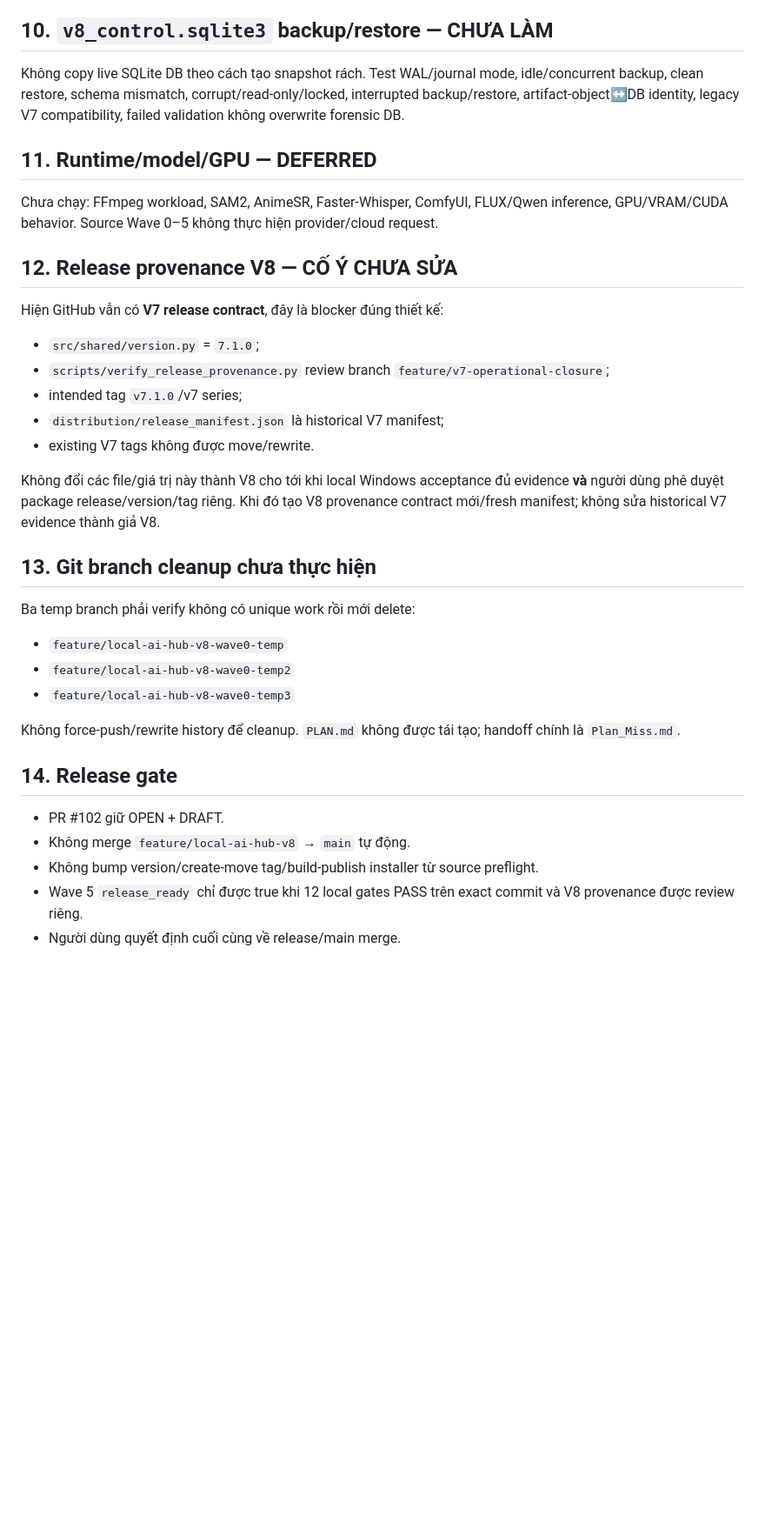
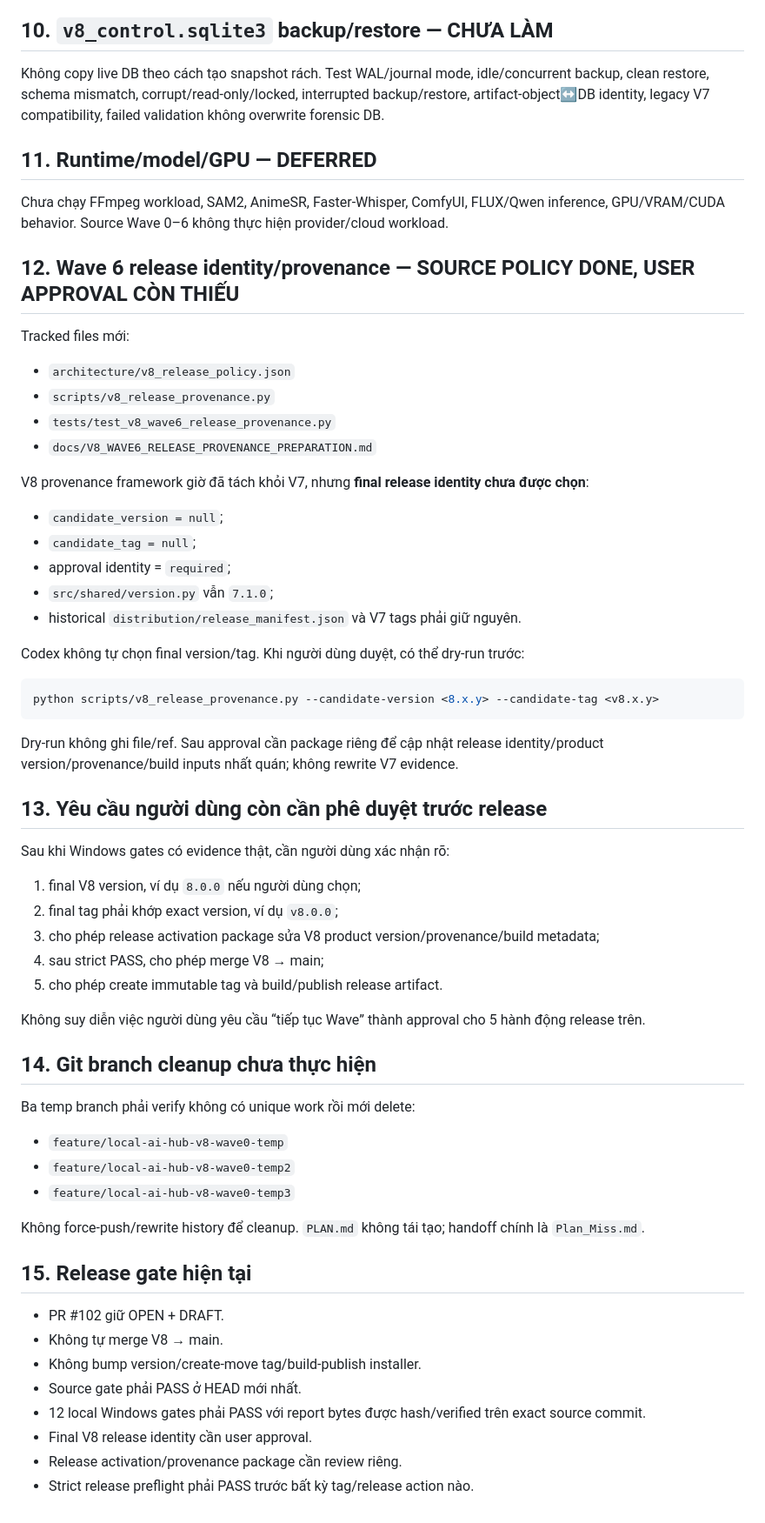
Before and after one commit to letam10/local-ai-hub, a Markdown page: Plan_Miss.md, the part around one of its changes. Shown at 87% size. Rendered like a GitHub page; blank space fills up the shorter version.

Commit message:
docs(v8): refresh Codex handoff through Wave 6

````diff
--- a/Plan_Miss.md
+++ b/Plan_Miss.md
@@ -188,25 +163,50 @@ Mọi download >1 GB hoặc model/GPU inference phải dừng hỏi người dù
 
 ## 10. `v8_control.sqlite3` backup/restore — CHƯA LÀM
 
-Không copy live SQLite DB theo cách tạo snapshot rách. Test WAL/journal mode, idle/concurrent backup, clean restore, schema mismatch, corrupt/read-only/locked, interrupted backup/restore, artifact-object↔DB identity, legacy V7 compatibility, failed validation không overwrite forensic DB.
+Không copy live DB theo cách tạo snapshot rách. Test WAL/journal mode, idle/concurrent backup, clean restore, schema mismatch, corrupt/read-only/locked, interrupted backup/restore, artifact-object↔DB identity, legacy V7 compatibility, failed validation không overwrite forensic DB.
 
 ## 11. Runtime/model/GPU — DEFERRED
 
-Chưa chạy: FFmpeg workload, SAM2, AnimeSR, Faster-Whisper, ComfyUI, FLUX/Qwen inference, GPU/VRAM/CUDA behavior. Source Wave 0–5 không thực hiện provider/cloud request.
+Chưa chạy FFmpeg workload, SAM2, AnimeSR, Faster-Whisper, ComfyUI, FLUX/Qwen inference, GPU/VRAM/CUDA behavior. Source Wave 0–6 không thực hiện provider/cloud workload.
 
-## 12. Release provenance V8 — CỐ Ý CHƯA SỬA
+## 12. Wave 6 release identity/provenance — SOURCE POLICY DONE, USER APPROVAL CÒN THIẾU
 
-Hiện GitHub vẫn có **V7 release contract**, đây là blocker đúng thiết kế:
+Tracked files mới:
 
-- `src/shared/version.py` = `7.1.0`;
-- `scripts/verify_release_provenance.py` review branch `feature/v7-operational-closure`;
-- intended tag `v7.1.0`/v7 series;
-- `distribution/release_manifest.json` là historical V7 manifest;
-- existing V7 tags không được move/rewrite.
+- `architecture/v8_release_policy.json`
+- `scripts/v8_release_provenance.py`
+- `tests/test_v8_wave6_release_provenance.py`
+- `docs/V8_WAVE6_RELEASE_PROVENANCE_PREPARATION.md`
 
-Không đổi các file/giá trị này thành V8 cho tới khi local Windows acceptance đủ evidence **và** người dùng phê duyệt package release/version/tag riêng. Khi đó tạo V8 provenance contract mới/fresh manifest; không sửa historical V7 evidence thành giả V8.
+V8 provenance framework giờ đã tách khỏi V7, nhưng **final release identity chưa được chọn**:
 
-## 13. Git branch cleanup chưa thực hiện
+- `candidate_version = null`;
+- `candidate_tag = null`;
+- approval identity = `required`;
+- `src/shared/version.py` vẫn `7.1.0`;
+- historical `distribution/release_manifest.json` và V7 tags phải giữ nguyên.
+
+Codex không tự chọn final version/tag. Khi người dùng duyệt, có thể dry-run trước:
+
+```powershell
+python scripts/v8_release_provenance.py --candidate-version <8.x.y> --candidate-tag <v8.x.y>
+```
+
+Dry-run không ghi file/ref. Sau approval cần package riêng để cập nhật release identity/product version/provenance/build inputs nhất quán; không rewrite V7 evidence.
+
+## 13. Yêu cầu người dùng còn cần phê duyệt trước release
+
+Sau khi Windows gates có evidence thật, cần người dùng xác nhận rõ:
+
+1. final V8 version, ví dụ `8.0.0` nếu người dùng chọn;
+2. final tag phải khớp exact version, ví dụ `v8.0.0`;
+3. cho phép release activation package sửa V8 product version/provenance/build metadata;
+4. sau strict PASS, cho phép merge V8 → main;
+5. cho phép create immutable tag và build/publish release artifact.
+
+Không suy diễn việc người dùng yêu cầu “tiếp tục Wave” thành approval cho 5 hành động release trên.
+
+## 14. Git branch cleanup chưa thực hiện
 
 Ba temp branch phải verify không có unique work rồi mới delete:
 
@@ -214,12 +214,15 @@ Ba temp branch phải verify không có unique work rồi mới delete:
 - `feature/local-ai-hub-v8-wave0-temp2`
 - `feature/local-ai-hub-v8-wave0-temp3`
 
-Không force-push/rewrite history để cleanup. `PLAN.md` không được tái tạo; handoff chính là `Plan_Miss.md`.
+Không force-push/rewrite history để cleanup. `PLAN.md` không tái tạo; handoff chính là `Plan_Miss.md`.
 
-## 14. Release gate
+## 15. Release gate hiện tại
 
 - PR #102 giữ OPEN + DRAFT.
-- Không merge `feature/local-ai-hub-v8` → `main` tự động.
-- Không bump version/create-move tag/build-publish installer từ source preflight.
-- Wave 5 `release_ready` chỉ được true khi 12 local gates PASS trên exact commit và V8 provenance được review riêng.
-- Người dùng quyết định cuối cùng về release/main merge.
+- Không tự merge V8 → main.
+- Không bump version/create-move tag/build-publish installer.
+- Source gate phải PASS ở HEAD mới nhất.
+- 12 local Windows gates phải PASS với report bytes được hash/verified trên exact source commit.
+- Final V8 release identity cần user approval.
+- Release activation/provenance package cần review riêng.
+- Strict release preflight phải PASS trước bất kỳ tag/release action nào.
````
Also changed, not shown: other parts of Plan_Miss.md (+58 -83 lines).
